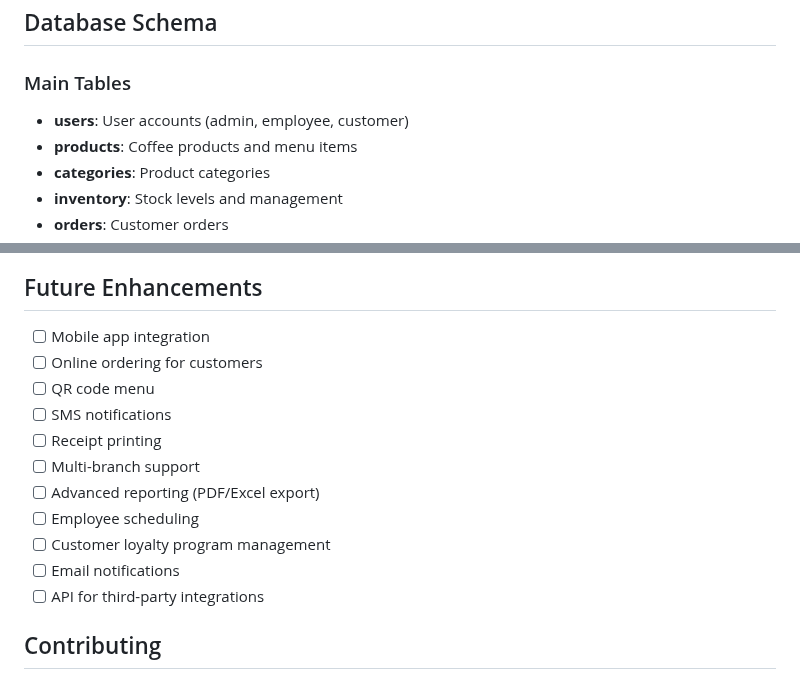
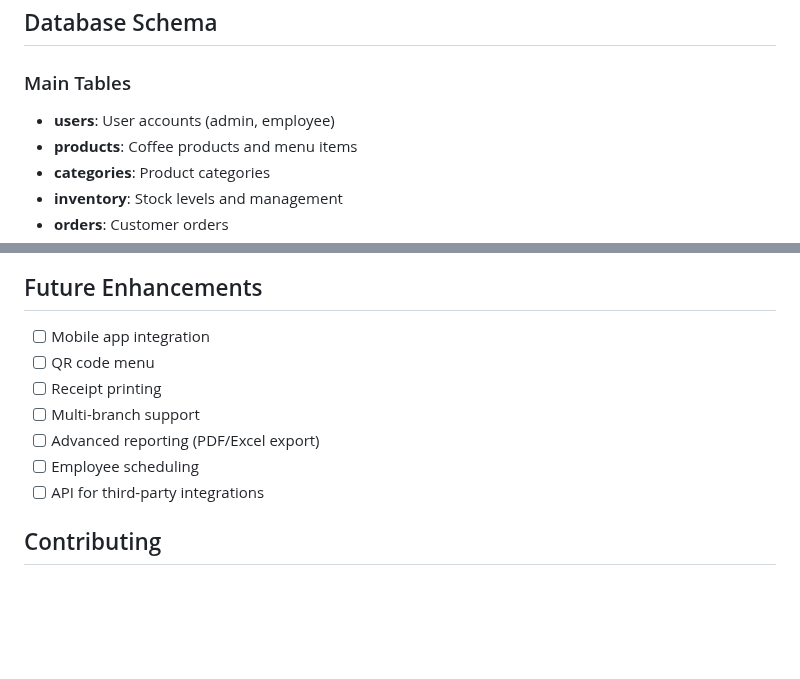
Before and after one commit to LinuxAdona/Bros-Cafe, a Markdown page: README.md, 2 parts joined by grey strips. Drawn GitHub-style; blank space fills up the shorter version.

```diff
--- a/README.md
+++ b/README.md
@@ -171,7 +162,7 @@ Bros-Cafe/
 
 ### Main Tables
 
-- **users**: User accounts (admin, employee, customer)
+- **users**: User accounts (admin, employee)
 - **products**: Coffee products and menu items
 - **categories**: Product categories
 - **inventory**: Stock levels and management
@@ -273,15 +257,11 @@ Bros-Cafe/
 ## Future Enhancements
 
 - [ ] Mobile app integration
-- [ ] Online ordering for customers
 - [ ] QR code menu
-- [ ] SMS notifications
 - [ ] Receipt printing
 - [ ] Multi-branch support
 - [ ] Advanced reporting (PDF/Excel export)
 - [ ] Employee scheduling
-- [ ] Customer loyalty program management
-- [ ] Email notifications
 - [ ] API for third-party integrations
 
 ## Contributing
```
Also changed, not shown: other parts of README.md (+1 -17 lines).
